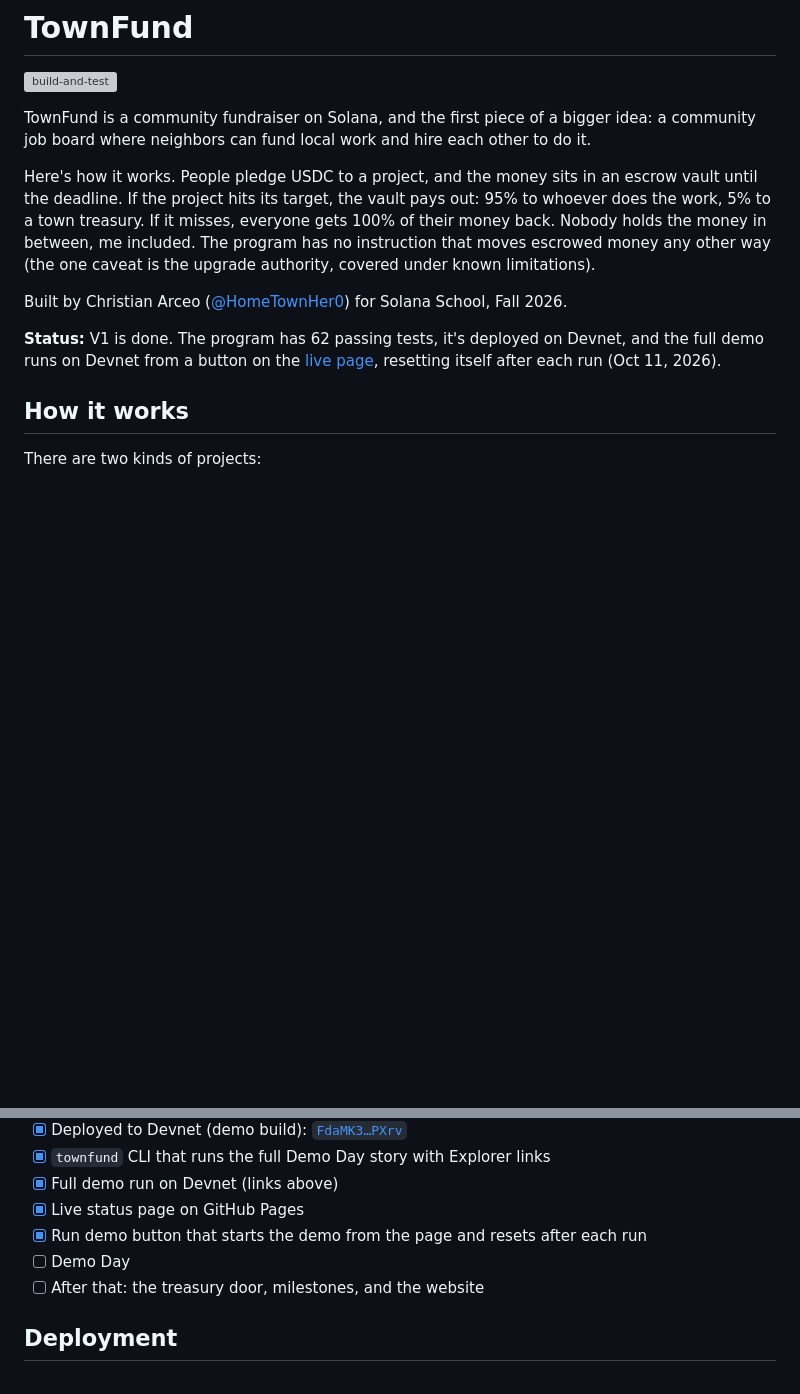
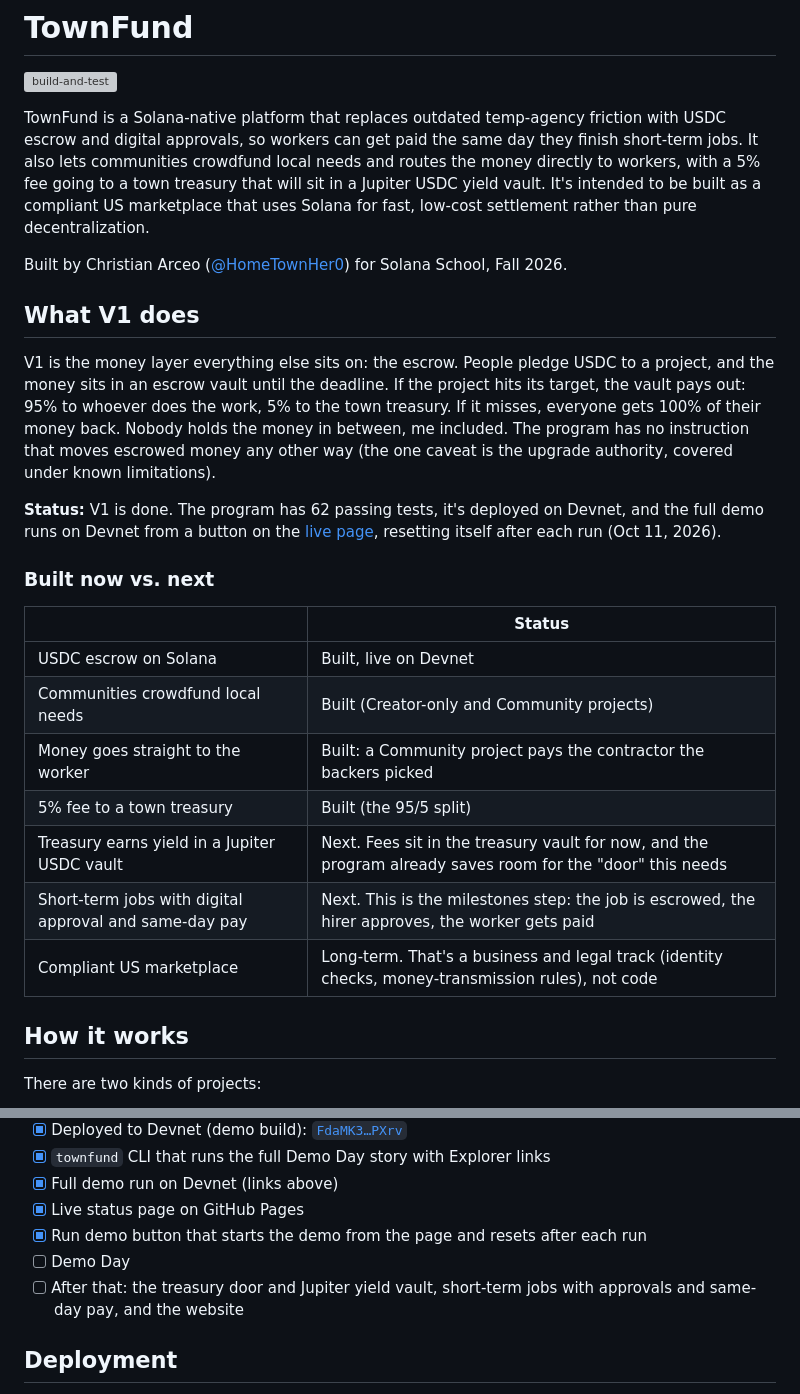
Before and after one commit to HomeTownHer0/TownFund, a Markdown page: README.md, 2 parts joined by grey strips. Rendered like a GitHub page; blank space fills up the shorter version; grey boxes are pictures that could not be loaded.

Commit message:
README: lead with the TownFund vision; add built-now vs next
Co-Authored-By: Claude Opus 5.5 <noreply@anthropic.com>
Claude-Session: https://claude.ai/code/session_01NaMBDDXor5bwf1BN2q3bbv

```diff
--- a/README.md
+++ b/README.md
@@ -2,25 +2,43 @@
 
 [![build-and-test](https://github.com/HomeTownHer0/TownFund/actions/workflows/build.yml/badge.svg)](https://github.com/HomeTownHer0/TownFund/actions/workflows/build.yml)
 
-TownFund is a community fundraiser on Solana, and the first piece of a
-bigger idea: a community job board where neighbors can fund local work and
-hire each other to do it.
-
-Here's how it works. People pledge USDC to a project, and the money sits in
-an escrow vault until the deadline. If the project hits its target, the
-vault pays out: 95% to whoever does the work, 5% to a town treasury. If it
-misses, everyone gets 100% of their money back. Nobody holds the money in
-between, me included. The program has no instruction that moves escrowed
-money any other way (the one caveat is the upgrade authority, covered under
-known limitations).
+TownFund is a Solana-native platform that replaces outdated temp-agency
+friction with USDC escrow and digital approvals, so workers can get paid the
+same day they finish short-term jobs. It also lets communities crowdfund
+local needs and routes the money directly to workers, with a 5% fee going
+to a town treasury that will sit in a Jupiter USDC yield vault. It's
+intended to be built as a compliant US marketplace that uses Solana for
+fast, low-cost settlement rather than pure decentralization.
 
 Built by Christian Arceo ([@HomeTownHer0](https://github.com/HomeTownHer0))
 for Solana School, Fall 2026.
+
+## What V1 does
+
+V1 is the money layer everything else sits on: the escrow. People pledge
+USDC to a project, and the money sits in an escrow vault until the
+deadline. If the project hits its target, the vault pays out: 95% to
+whoever does the work, 5% to the town treasury. If it misses, everyone gets
+100% of their money back. Nobody holds the money in between, me included.
+The program has no instruction that moves escrowed money any other way (the
+one caveat is the upgrade authority, covered under known limitations).
 
 **Status:** V1 is done. The program has 62 passing tests, it's deployed on
 Devnet, and the full demo runs on Devnet from a button on the
 [live page](https://hometownher0.github.io/TownFund/), resetting itself
 after each run (Oct 11, 2026).
+
+### Built now vs. next
+
+| | Status |
+|---|---|
+| USDC escrow on Solana | Built, live on Devnet |
+| Communities crowdfund local needs | Built (Creator-only and Community projects) |
+| Money goes straight to the worker | Built: a Community project pays the contractor the backers picked |
+| 5% fee to a town treasury | Built (the 95/5 split) |
+| Treasury earns yield in a Jupiter USDC vault | Next. Fees sit in the treasury vault for now, and the program already saves room for the "door" this needs |
+| Short-term jobs with digital approval and same-day pay | Next. This is the milestones step: the job is escrowed, the hirer approves, the worker gets paid |
+| Compliant US marketplace | Long-term. That's a business and legal track (identity checks, money-transmission rules), not code |
 
 ## How it works
 
@@ -199,7 +217,7 @@ These are the next things to fix, not hidden bugs:
 - [x] Live status page on GitHub Pages
 - [x] Run demo button that starts the demo from the page and resets after each run
 - [ ] Demo Day
-- [ ] After that: the treasury door, milestones, and the website
+- [ ] After that: the treasury door and Jupiter yield vault, short-term jobs with approvals and same-day pay, and the website
 
 ## Deployment
 
```
